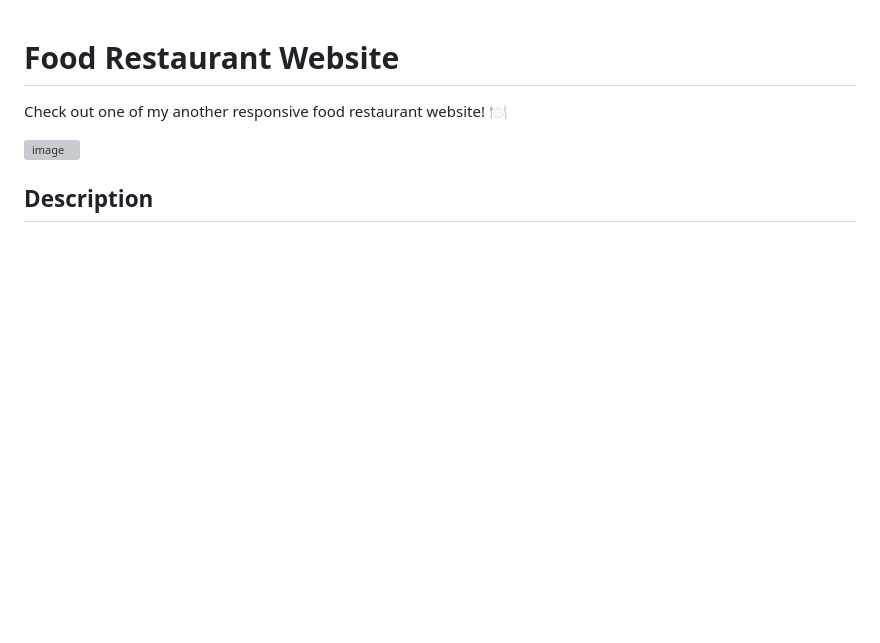
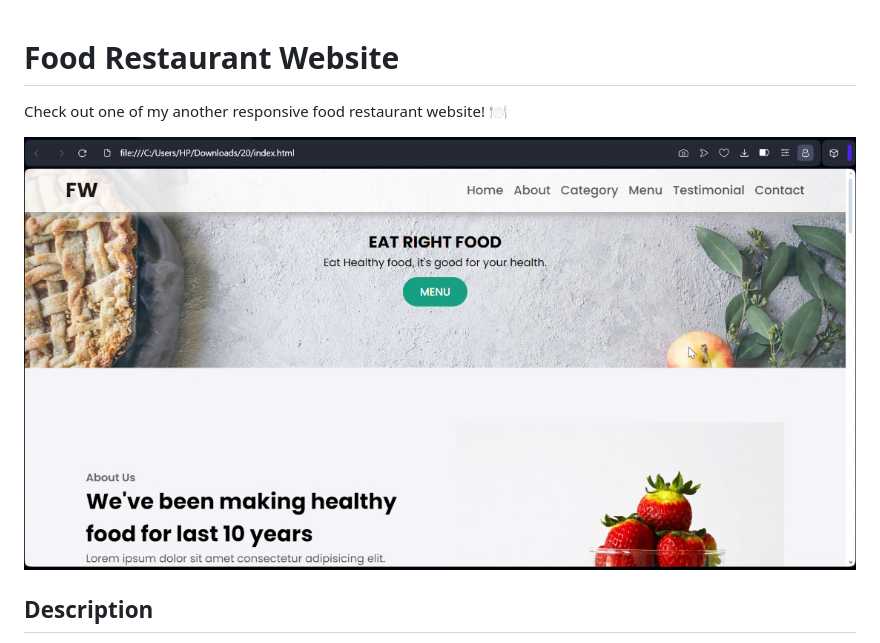
Before and after one commit to zainkashif1122/Food-Restaurant-Website, a Markdown page: README.md, the part around the change. Rendered like a GitHub page; blank space fills up the shorter version; grey boxes are pictures that could not be loaded.

```diff
--- a/README.md
+++ b/README.md
@@ -2,7 +2,7 @@
 
 Check out one of my another responsive food restaurant website! 🍽️
 
-![image](IMG_0716.jpeg)
+![image](desktopImage.jpeg)
 
 ## Description
 This is a fully responsive restaurant website, designed using HTML, CSS and JavaScript to provide an aesthetically pleasing layout across various screen sizes. It features a modern design that adapts beautifully to both desktop and mobile devices, ensuring a great user experience.
```
